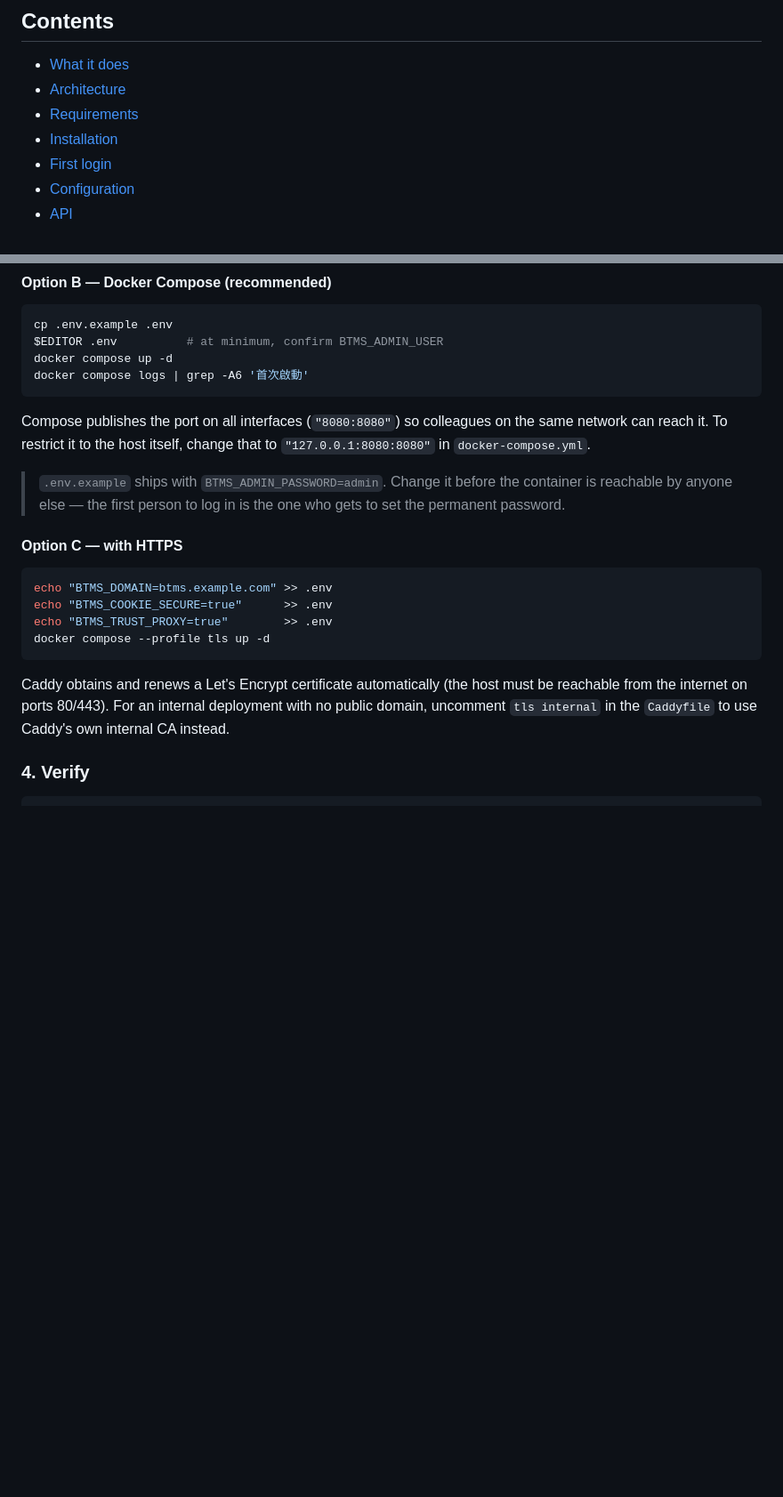
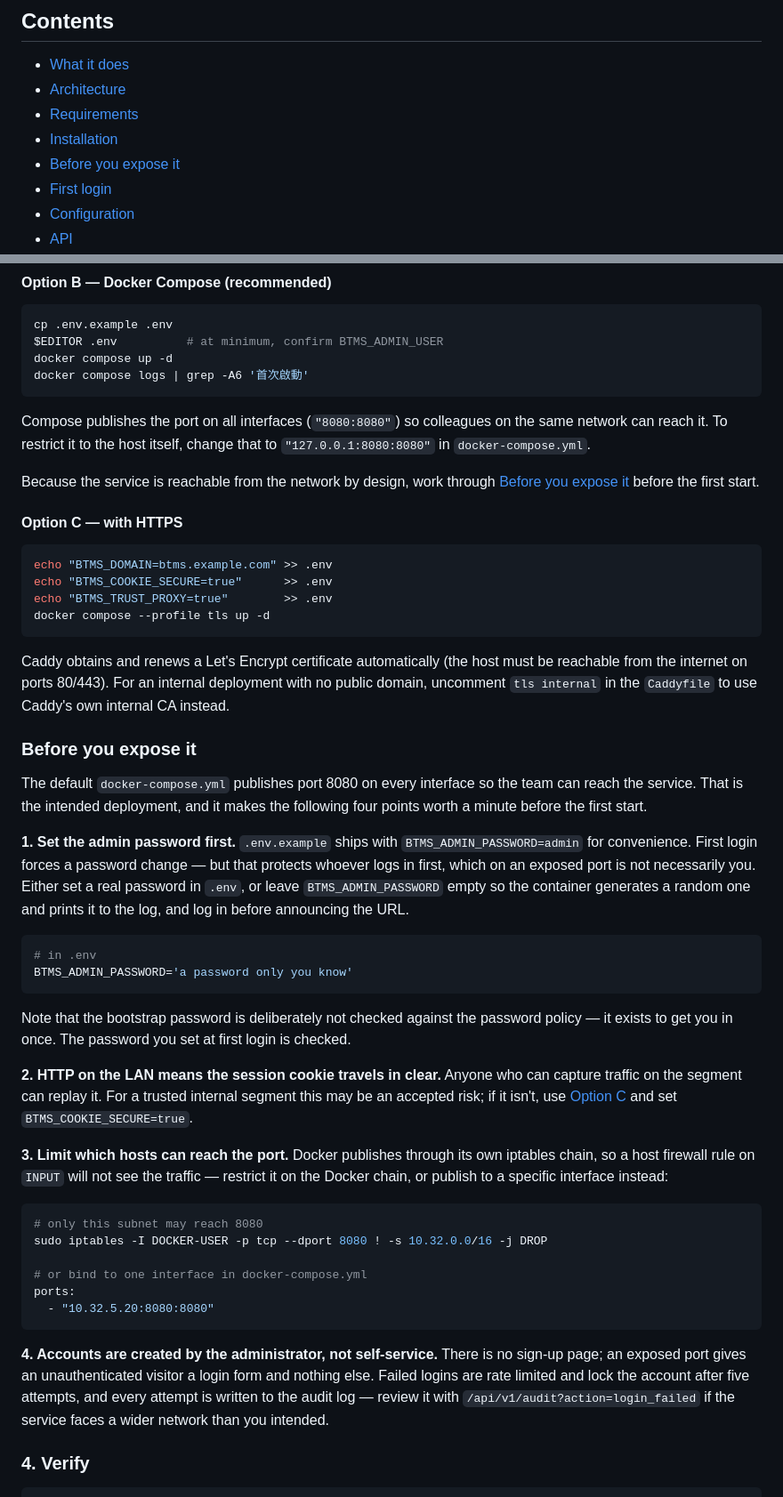
Before and after one commit to wimterdom/Blue_Team_Management_System, a Markdown page: README.md, 2 parts joined by grey strips. Shown at 89% size. Rendered like a GitHub page; blank space fills up the shorter version.

````diff
--- a/README.md
+++ b/README.md
@@ -18,6 +18,7 @@ Docker. No external managed services.
 - [Architecture](#architecture)
 - [Requirements](#requirements)
 - [Installation](#installation)
+- [Before you expose it](#before-you-expose-it)
 - [First login](#first-login)
 - [Configuration](#configuration)
 - [API](#api)
@@ -304,9 +305,8 @@ Compose publishes the port on all interfaces (`"8080:8080"`) so colleagues on th
 same network can reach it. To restrict it to the host itself, change that to
 `"127.0.0.1:8080:8080"` in `docker-compose.yml`.
 
-> `.env.example` ships with `BTMS_ADMIN_PASSWORD=admin`. Change it before the
-> container is reachable by anyone else — the first person to log in is the one who
-> gets to set the permanent password.
+Because the service is reachable from the network by design, work through
+[Before you expose it](#before-you-expose-it) before the first start.
 
 #### Option C — with HTTPS
 
@@ -321,6 +321,53 @@ Caddy obtains and renews a Let's Encrypt certificate automatically (the host mus
 be reachable from the internet on ports 80/443). For an internal deployment with no
 public domain, uncomment `tls internal` in the `Caddyfile` to use Caddy's own
 internal CA instead.
+
+### Before you expose it
+
+The default `docker-compose.yml` publishes port 8080 on every interface so the
+team can reach the service. That is the intended deployment, and it makes the
+following four points worth a minute before the first start.
+
+**1. Set the admin password first.** `.env.example` ships with
+`BTMS_ADMIN_PASSWORD=admin` for convenience. First login forces a password
+change — but that protects whoever logs in first, which on an exposed port is
+not necessarily you. Either set a real password in `.env`, or leave
+`BTMS_ADMIN_PASSWORD` empty so the container generates a random one and prints
+it to the log, and log in before announcing the URL.
+
+```bash
+# in .env
+BTMS_ADMIN_PASSWORD='a password only you know'
+```
+
+Note that the bootstrap password is deliberately not checked against the
+password policy — it exists to get you in once. The password you set at first
+login is checked.
+
+**2. HTTP on the LAN means the session cookie travels in clear.** Anyone who can
+capture traffic on the segment can replay it. For a trusted internal segment this
+may be an accepted risk; if it isn't, use
+[Option C](#option-c--with-https) and set `BTMS_COOKIE_SECURE=true`.
+
+**3. Limit which hosts can reach the port.** Docker publishes through its own
+iptables chain, so a host firewall rule on `INPUT` will not see the traffic —
+restrict it on the Docker chain, or publish to a specific interface instead:
+
+```bash
+# only this subnet may reach 8080
+sudo iptables -I DOCKER-USER -p tcp --dport 8080 ! -s 10.32.0.0/16 -j DROP
+
+# or bind to one interface in docker-compose.yml
+ports:
+  - "10.32.5.20:8080:8080"
+```
+
+**4. Accounts are created by the administrator, not self-service.** There is no
+sign-up page; an exposed port gives an unauthenticated visitor a login form and
+nothing else. Failed logins are rate limited and lock the account after five
+attempts, and every attempt is written to the audit log — review it with
+`/api/v1/audit?action=login_failed` if the service faces a wider network than
+you intended.
 
 ### 4. Verify
 
````
Also changed, not shown: docs/README.zh-TW.md (+45 -2 lines).
